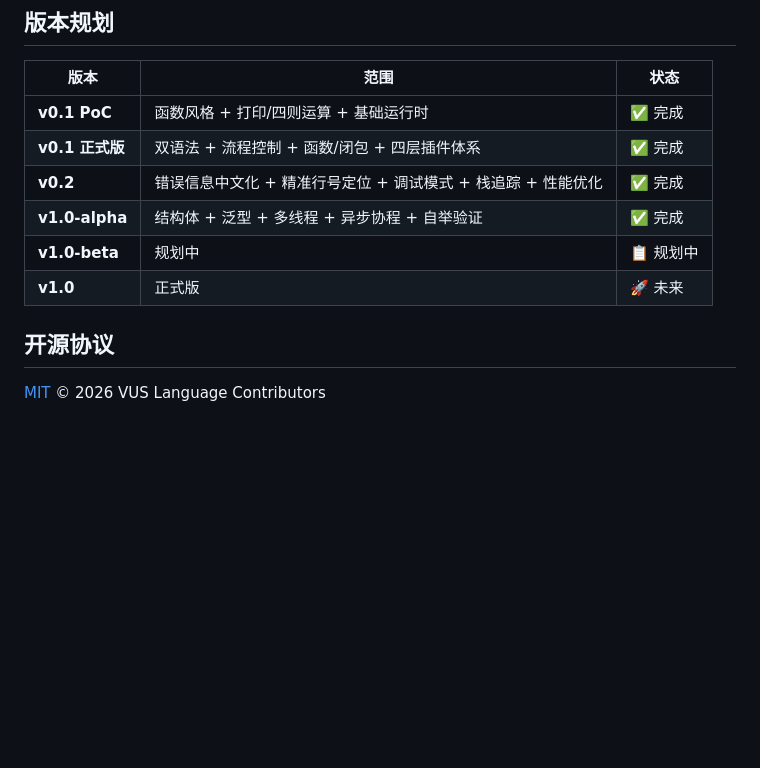
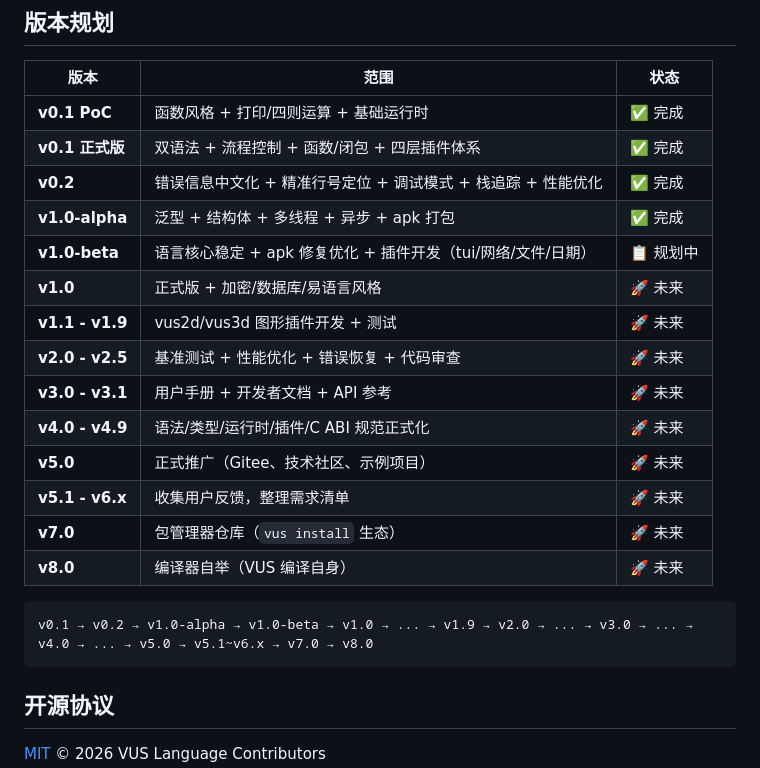
Before and after one commit to chinartcn/vus, a Markdown page: README.md, the part around the change. Drawn GitHub-style; blank space fills up the shorter version.

Commit message:
docs: 更新版本路线图为最终版
- 自举移至 v8.0
- apk 打包移至 v1.0-alpha
- 新增 v7.0 包管理器仓库、v8.0 自举
- 删除旧 ISSUE 文件

````diff
--- a/README.md
+++ b/README.md
@@ -147,9 +147,21 @@ vus run           main.vus    # 编译并运行
 | **v0.1 PoC** | 函数风格 + 打印/四则运算 + 基础运行时 | ✅ 完成 |
 | **v0.1 正式版** | 双语法 + 流程控制 + 函数/闭包 + 四层插件体系 | ✅ 完成 |
 | **v0.2** | 错误信息中文化 + 精准行号定位 + 调试模式 + 栈追踪 + 性能优化 | ✅ 完成 |
-| **v1.0-alpha** | 结构体 + 泛型 + 多线程 + 异步协程 + 自举验证 | ✅ 完成 |
-| **v1.0-beta** | 规划中 | 📋 规划中 |
-| **v1.0** | 正式版 | 🚀 未来 |
+| **v1.0-alpha** | 泛型 + 结构体 + 多线程 + 异步 + apk 打包 | ✅ 完成 |
+| **v1.0-beta** | 语言核心稳定 + apk 修复优化 + 插件开发（tui/网络/文件/日期） | 📋 规划中 |
+| **v1.0** | 正式版 + 加密/数据库/易语言风格 | 🚀 未来 |
+| **v1.1 - v1.9** | vus2d/vus3d 图形插件开发 + 测试 | 🚀 未来 |
+| **v2.0 - v2.5** | 基准测试 + 性能优化 + 错误恢复 + 代码审查 | 🚀 未来 |
+| **v3.0 - v3.1** | 用户手册 + 开发者文档 + API 参考 | 🚀 未来 |
+| **v4.0 - v4.9** | 语法/类型/运行时/插件/C ABI 规范正式化 | 🚀 未来 |
+| **v5.0** | 正式推广（Gitee、技术社区、示例项目） | 🚀 未来 |
+| **v5.1 - v6.x** | 收集用户反馈，整理需求清单 | 🚀 未来 |
+| **v7.0** | 包管理器仓库（`vus install` 生态） | 🚀 未来 |
+| **v8.0** | 编译器自举（VUS 编译自身） | 🚀 未来 |
+
+```
+v0.1 → v0.2 → v1.0-alpha → v1.0-beta → v1.0 → ... → v1.9 → v2.0 → ... → v3.0 → ... → v4.0 → ... → v5.0 → v5.1~v6.x → v7.0 → v8.0
+```
 
 ## 开源协议
 
````
Also changed, not shown: ISSUE_v1.0-alpha.md (deleted, +0 -77 lines).
